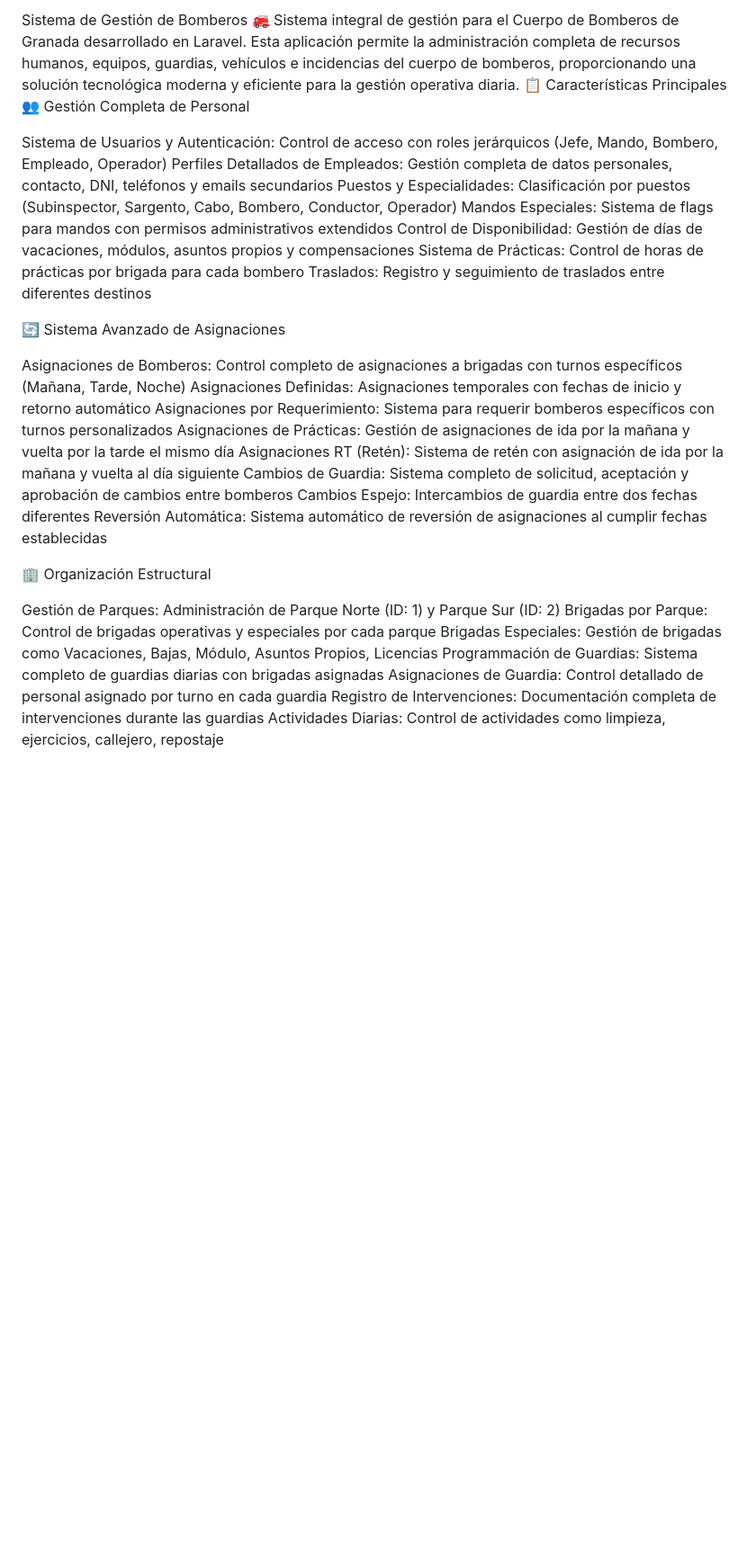
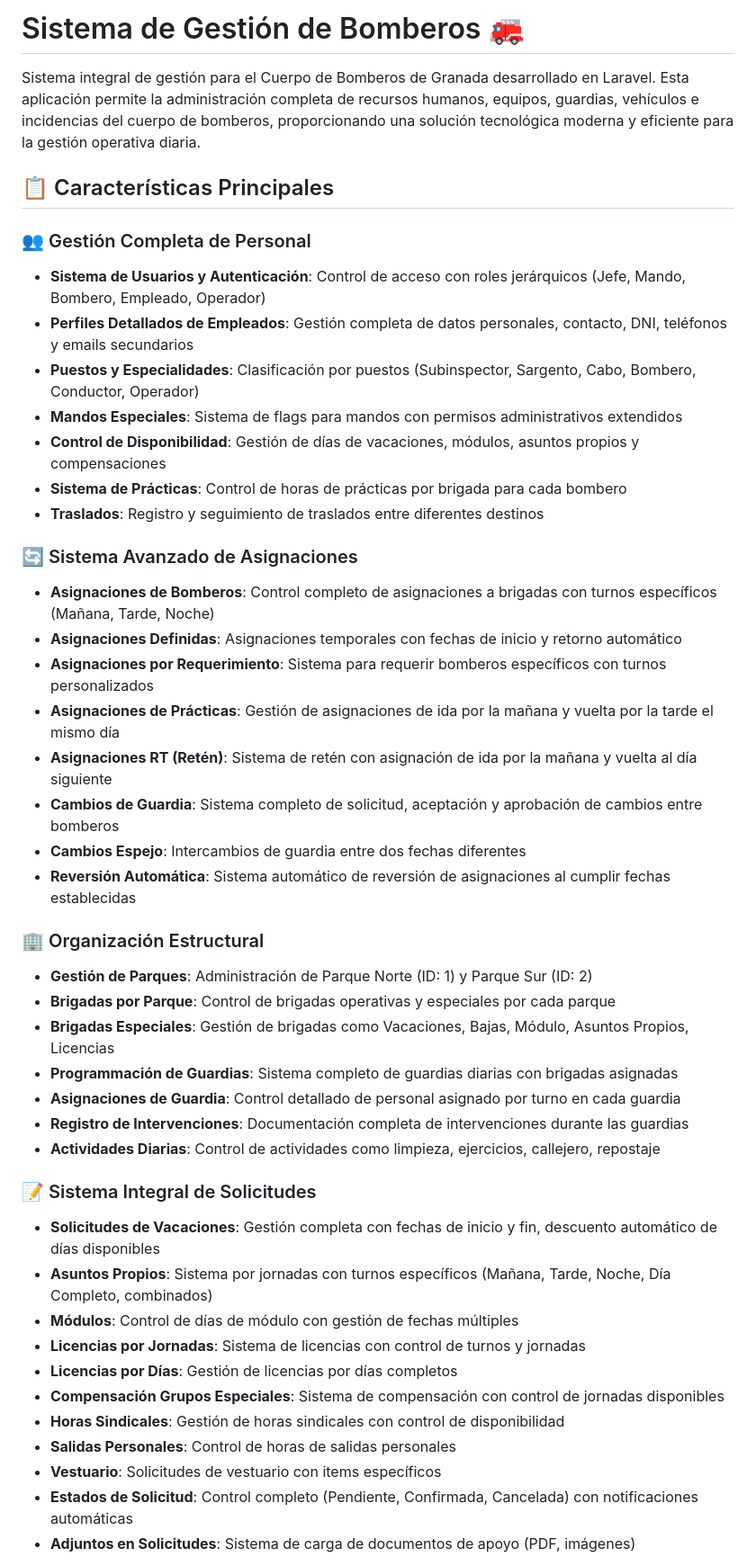
Before and after one commit to DavidEstevezzz/bomberosgranada.es, a Markdown page: README.md, the part around one of its changes. Shown at 90% size. GitHub-like rendering; blank space fills up the shorter version.

```diff
--- a/README.md
+++ b/README.md
@@ -1,34 +1,47 @@
-Sistema de Gestión de Bomberos 🚒
+# Sistema de Gestión de Bomberos 🚒
+
 Sistema integral de gestión para el Cuerpo de Bomberos de Granada desarrollado en Laravel. Esta aplicación permite la administración completa de recursos humanos, equipos, guardias, vehículos e incidencias del cuerpo de bomberos, proporcionando una solución tecnológica moderna y eficiente para la gestión operativa diaria.
-📋 Características Principales
-👥 Gestión Completa de Personal
 
-Sistema de Usuarios y Autenticación: Control de acceso con roles jerárquicos (Jefe, Mando, Bombero, Empleado, Operador)
-Perfiles Detallados de Empleados: Gestión completa de datos personales, contacto, DNI, teléfonos y emails secundarios
-Puestos y Especialidades: Clasificación por puestos (Subinspector, Sargento, Cabo, Bombero, Conductor, Operador)
-Mandos Especiales: Sistema de flags para mandos con permisos administrativos extendidos
-Control de Disponibilidad: Gestión de días de vacaciones, módulos, asuntos propios y compensaciones
-Sistema de Prácticas: Control de horas de prácticas por brigada para cada bombero
-Traslados: Registro y seguimiento de traslados entre diferentes destinos
+## 📋 Características Principales
 
-🔄 Sistema Avanzado de Asignaciones
+### 👥 Gestión Completa de Personal
+- **Sistema de Usuarios y Autenticación**: Control de acceso con roles jerárquicos (Jefe, Mando, Bombero, Empleado, Operador)
+- **Perfiles Detallados de Empleados**: Gestión completa de datos personales, contacto, DNI, teléfonos y emails secundarios
+- **Puestos y Especialidades**: Clasificación por puestos (Subinspector, Sargento, Cabo, Bombero, Conductor, Operador)
+- **Mandos Especiales**: Sistema de flags para mandos con permisos administrativos extendidos
+- **Control de Disponibilidad**: Gestión de días de vacaciones, módulos, asuntos propios y compensaciones
+- **Sistema de Prácticas**: Control de horas de prácticas por brigada para cada bombero
+- **Traslados**: Registro y seguimiento de traslados entre diferentes destinos
 
-Asignaciones de Bomberos: Control completo de asignaciones a brigadas con turnos específicos (Mañana, Tarde, Noche)
-Asignaciones Definidas: Asignaciones temporales con fechas de inicio y retorno automático
-Asignaciones por Requerimiento: Sistema para requerir bomberos específicos con turnos personalizados
-Asignaciones de Prácticas: Gestión de asignaciones de ida por la mañana y vuelta por la tarde el mismo día
-Asignaciones RT (Retén): Sistema de retén con asignación de ida por la mañana y vuelta al día siguiente
-Cambios de Guardia: Sistema completo de solicitud, aceptación y aprobación de cambios entre bomberos
-Cambios Espejo: Intercambios de guardia entre dos fechas diferentes
-Reversión Automática: Sistema automático de reversión de asignaciones al cumplir fechas establecidas
+### 🔄 Sistema Avanzado de Asignaciones
+- **Asignaciones de Bomberos**: Control completo de asignaciones a brigadas con turnos específicos (Mañana, Tarde, Noche)
+- **Asignaciones Definidas**: Asignaciones temporales con fechas de inicio y retorno automático
+- **Asignaciones por Requerimiento**: Sistema para requerir bomberos específicos con turnos personalizados
+- **Asignaciones de Prácticas**: Gestión de asignaciones de ida por la mañana y vuelta por la tarde el mismo día
+- **Asignaciones RT (Retén)**: Sistema de retén con asignación de ida por la mañana y vuelta al día siguiente
+- **Cambios de Guardia**: Sistema completo de solicitud, aceptación y aprobación de cambios entre bomberos
+- **Cambios Espejo**: Intercambios de guardia entre dos fechas diferentes
+- **Reversión Automática**: Sistema automático de reversión de asignaciones al cumplir fechas establecidas
 
-🏢 Organización Estructural
+### 🏢 Organización Estructural
+- **Gestión de Parques**: Administración de Parque Norte (ID: 1) y Parque Sur (ID: 2)
+- **Brigadas por Parque**: Control de brigadas operativas y especiales por cada parque
+- **Brigadas Especiales**: Gestión de brigadas como Vacaciones, Bajas, Módulo, Asuntos Propios, Licencias
+- **Programmación de Guardias**: Sistema completo de guardias diarias con brigadas asignadas
+- **Asignaciones de Guardia**: Control detallado de personal asignado por turno en cada guardia
+- **Registro de Intervenciones**: Documentación completa de intervenciones durante las guardias
+- **Actividades Diarias**: Control de actividades como limpieza, ejercicios, callejero, repostaje
 
-Gestión de Parques: Administración de Parque Norte (ID: 1) y Parque Sur (ID: 2)
-Brigadas por Parque: Control de brigadas operativas y especiales por cada parque
-Brigadas Especiales: Gestión de brigadas como Vacaciones, Bajas, Módulo, Asuntos Propios, Licencias
-Programmación de Guardias: Sistema completo de guardias diarias con brigadas asignadas
-Asignaciones de Guardia: Control detallado de personal asignado por turno en cada guardia
-Registro de Intervenciones: Documentación completa de intervenciones durante las guardias
-Actividades Diarias: Control de actividades como limpieza, ejercicios, callejero, repostaje
+### 📝 Sistema Integral de Solicitudes
+- **Solicitudes de Vacaciones**: Gestión completa con fechas de inicio y fin, descuento automático de días disponibles
+- **Asuntos Propios**: Sistema por jornadas con turnos específicos (Mañana, Tarde, Noche, Día Completo, combinados)
+- **Módulos**: Control de días de módulo con gestión de fechas múltiples
+- **Licencias por Jornadas**: Sistema de licencias con control de turnos y jornadas
+- **Licencias por Días**: Gestión de licencias por días completos
+- **Compensación Grupos Especiales**: Sistema de compensación con control de jornadas disponibles
+- **Horas Sindicales**: Gestión de horas sindicales con control de disponibilidad
+- **Salidas Personales**: Control de horas de salidas personales
+- **Vestuario**: Solicitudes de vestuario con items específicos
+- **Estados de Solicitud**: Control completo (Pendiente, Confirmada, Cancelada) con notificaciones automáticas
+- **Adjuntos en Solicitudes**: Sistema de carga de documentos de apoyo (PDF, imágenes)
 
```
Also changed, not shown: other parts of README.md (+224 -83 lines).
